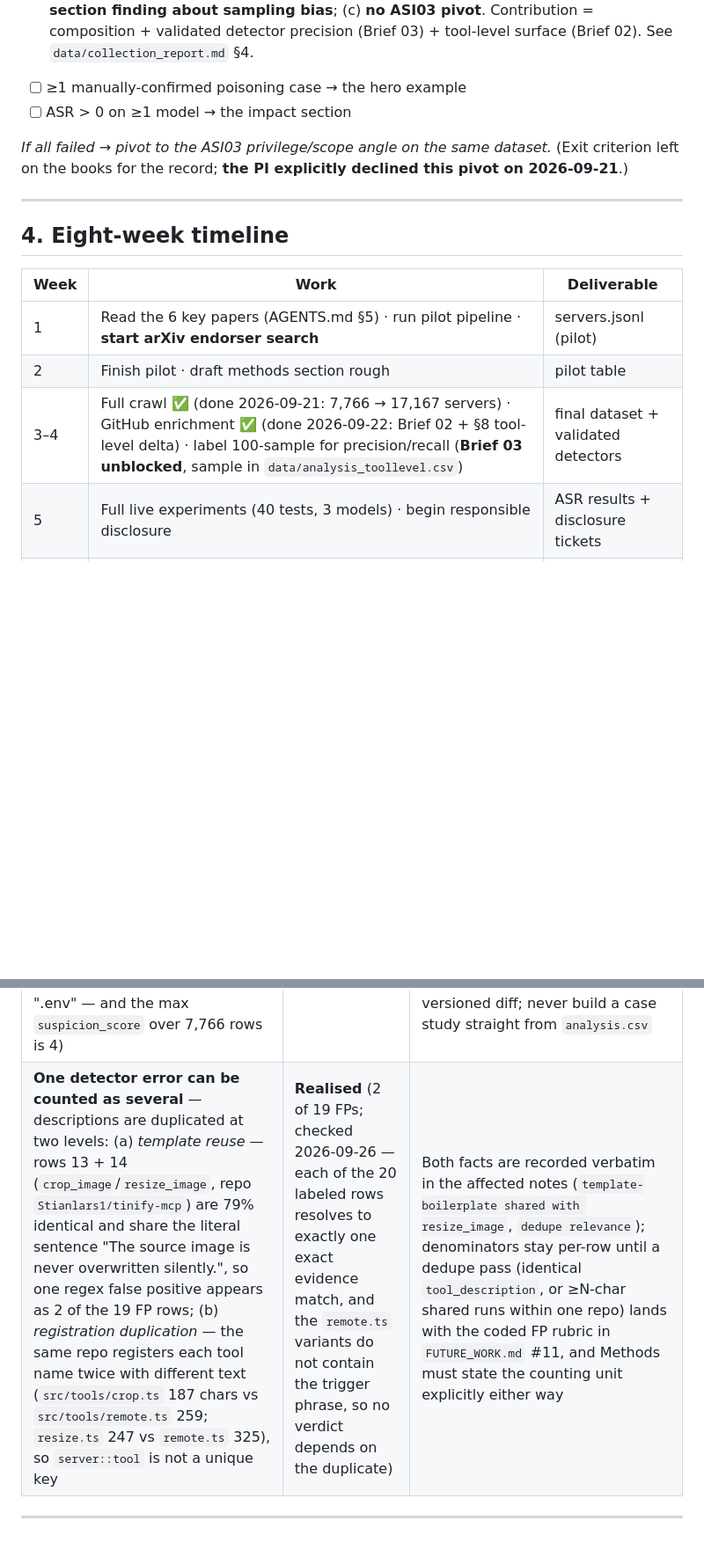
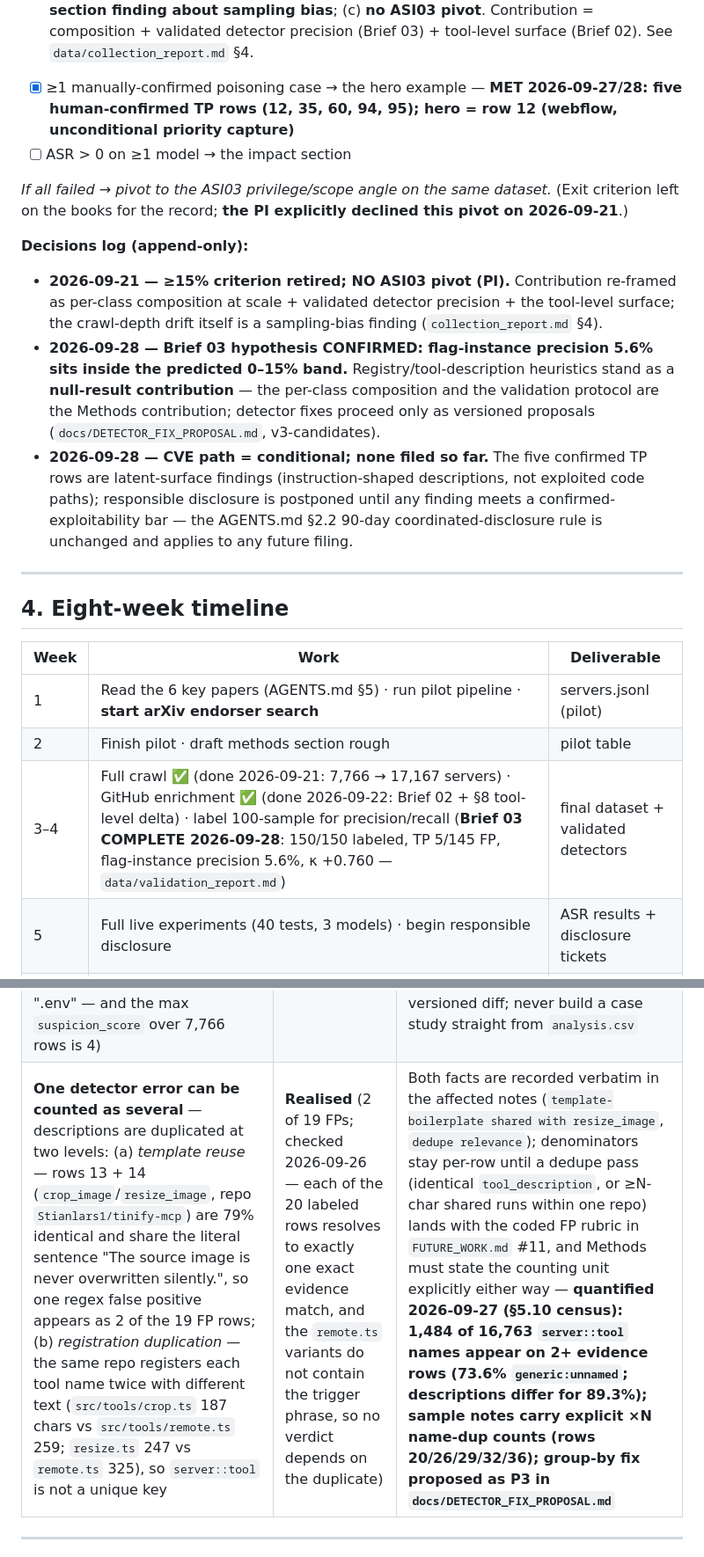
Before and after one commit to MR-SS/mcp-security-research-, a Markdown page: PLAN.md, 2 parts joined by grey strips. Shown at 88% size. Rendered like a GitHub page; blank space fills up the shorter version.

Commit message:
PLAN.md progress sync: Brief 03 complete + kappa + proposal links

```diff
--- a/PLAN.md
+++ b/PLAN.md
@@ -60,10 +60,15 @@
 
 **Pilot success criteria (met/pending):**
 - ~~≥15% servers with dangerous capabilities → the story exists~~ **RETIRED 2026-09-21 (PI decision) — replaced by per-class composition at scale.** Reasons: (a) registry **server-level descriptions are short marketing text**, so a headline % measures prose rather than capability — the real poisoning surface is **tool descriptions** (Brief 02); (b) the pilot was a **non-random head-of-cursor slice** and the rate drifts with crawl depth (18.5% @ 108 → 7.1% @ 1,967 → 6.2% @ 7,766), which is itself a **Methods-section finding about sampling bias**; (c) **no ASI03 pivot**. Contribution = composition + validated detector precision (Brief 03) + tool-level surface (Brief 02). See `data/collection_report.md` §4.
-- [ ] ≥1 manually-confirmed poisoning case → the hero example
+- [x] ≥1 manually-confirmed poisoning case → the hero example — **MET 2026-09-27/28: five human-confirmed TP rows (12, 35, 60, 94, 95); hero = row 12 (webflow, unconditional priority capture)**
 - [ ] ASR > 0 on ≥1 model → the impact section
 
 *If all failed → pivot to the ASI03 privilege/scope angle on the same dataset.* (Exit criterion left on the books for the record; **the PI explicitly declined this pivot on 2026-09-21**.)
+
+**Decisions log (append-only):**
+- **2026-09-21 — ≥15% criterion retired; NO ASI03 pivot (PI).** Contribution re-framed as per-class composition at scale + validated detector precision + the tool-level surface; the crawl-depth drift itself is a sampling-bias finding (`collection_report.md` §4).
+- **2026-09-28 — Brief 03 hypothesis CONFIRMED: flag-instance precision 5.6% sits inside the predicted 0–15% band.** Registry/tool-description heuristics stand as a **null-result contribution** — the per-class composition and the validation protocol are the Methods contribution; detector fixes proceed only as versioned proposals (`docs/DETECTOR_FIX_PROPOSAL.md`, v3-candidates).
+- **2026-09-28 — CVE path = conditional; none filed so far.** The five confirmed TP rows are latent-surface findings (instruction-shaped descriptions, not exploited code paths); responsible disclosure is postponed until any finding meets a confirmed-exploitability bar — the AGENTS.md §2.2 90-day coordinated-disclosure rule is unchanged and applies to any future filing.
 
 ---
 
@@ -73,7 +78,7 @@
 |---|---|---|
 | 1 | Read the 6 key papers (AGENTS.md §5) · run pilot pipeline · **start arXiv endorser search** | servers.jsonl (pilot) |
 | 2 | Finish pilot · draft methods section rough | pilot table |
-| 3–4 | Full crawl ✅ (done 2026-09-21: 7,766 → 17,167 servers) · GitHub enrichment ✅ (done 2026-09-22: Brief 02 + §8 tool-level delta) · label 100-sample for precision/recall (**Brief 03 unblocked**, sample in `data/analysis_toollevel.csv`) | final dataset + validated detectors |
+| 3–4 | Full crawl ✅ (done 2026-09-21: 7,766 → 17,167 servers) · GitHub enrichment ✅ (done 2026-09-22: Brief 02 + §8 tool-level delta) · label 100-sample for precision/recall (**Brief 03 COMPLETE 2026-09-28**: 150/150 labeled, TP 5/145 FP, flag-instance precision 5.6%, κ +0.760 — `data/validation_report.md`) | final dataset + validated detectors |
 | 5 | Full live experiments (40 tests, 3 models) · begin responsible disclosure | ASR results + disclosure tickets |
 | 6 | Full draft (8–10 pp, ACM/USENIX style) · **approved stretch: re-crawl the census and diff it against the 2026-09-21 snapshot → description-drift statistics over the ~89% mutable-remote surface (one figure, $0)** | draft v1 + drift figure |
 | 7 | Polish · public repo · Zenodo DOI · 1–2 external reviews (OWASP community) | draft v2 + artifact |
@@ -98,7 +106,7 @@
 | **Evidence note silently truncated by the terminal** (a pasted multi-line note stored only its first line — row 12's note became a 90-char mid-sentence fragment at 09:06Z; the surplus lines leaked into later prompts) | **Realised** | Fixed 2026-09-26 (`7b05ba7`): note entry now reads the tty byte-by-byte and drains the rest of the paste, a substituted `input()` always wins, and EOF quits cleanly; regression-tested in a real pty (paste stored whole, nothing leaked, no deadlock). **Follow-up 2026-09-27:** the `f` path now offers an optional note using the same collapse/paste-drain mechanics; bare Enter retains the prior empty-note behavior, covered by one PTY test exercising both branches. No corrupted note survives — the fragment is archived in `labels.jsonl.superseded` and every mutation is in `labels.audit.jsonl` |
 | **Unit confusion in the validation report** (FP reasons were counted once per flag class rather than once per row — one row's reason shown as 5; the Summary's `FP 41` is flag instances and sat next to `Labeled rows 20`) | **Realised** | Fixed 2026-09-26 (`7b05ba7`): one taxonomy reason per FP row (sums to the FP row count), rows vs flag instances labelled explicitly in the table and on stdout; verified no labeled row carries a duplicated flag class, so the per-class precision denominators were never affected. The coarse keyword buckets themselves are parked as `FUTURE_WORK.md` #11 |
 | **Detector precision likely very low** (informal triage: the 15 highest-scoring rows are all benign substring matches — URLs, "never", "assistant:", ".env" — and the max `suspicion_score` over 7,766 rows is 4) | High | Brief 03 owns the validation protocol: label the top-100 + 50 random negatives, report precision per class, propose regex fixes as a versioned diff; never build a case study straight from `analysis.csv` |
-| **One detector error can be counted as several** — descriptions are duplicated at two levels: (a) *template reuse* — rows 13 + 14 (`crop_image`/`resize_image`, repo `Stianlars1/tinify-mcp`) are 79% identical and share the literal sentence "The source image is never overwritten silently.", so one regex false positive appears as 2 of the 19 FP rows; (b) *registration duplication* — the same repo registers each tool name twice with different text (`src/tools/crop.ts` 187 chars vs `src/tools/remote.ts` 259; `resize.ts` 247 vs `remote.ts` 325), so `server::tool` is not a unique key | **Realised** (2 of 19 FPs; checked 2026-09-26 — each of the 20 labeled rows resolves to exactly one exact evidence match, and the `remote.ts` variants do not contain the trigger phrase, so no verdict depends on the duplicate) | Both facts are recorded verbatim in the affected notes (`template-boilerplate shared with resize_image`, `dedupe relevance`); denominators stay per-row until a dedupe pass (identical `tool_description`, or ≥N-char shared runs within one repo) lands with the coded FP rubric in `FUTURE_WORK.md` #11, and Methods must state the counting unit explicitly either way |
+| **One detector error can be counted as several** — descriptions are duplicated at two levels: (a) *template reuse* — rows 13 + 14 (`crop_image`/`resize_image`, repo `Stianlars1/tinify-mcp`) are 79% identical and share the literal sentence "The source image is never overwritten silently.", so one regex false positive appears as 2 of the 19 FP rows; (b) *registration duplication* — the same repo registers each tool name twice with different text (`src/tools/crop.ts` 187 chars vs `src/tools/remote.ts` 259; `resize.ts` 247 vs `remote.ts` 325), so `server::tool` is not a unique key | **Realised** (2 of 19 FPs; checked 2026-09-26 — each of the 20 labeled rows resolves to exactly one exact evidence match, and the `remote.ts` variants do not contain the trigger phrase, so no verdict depends on the duplicate) | Both facts are recorded verbatim in the affected notes (`template-boilerplate shared with resize_image`, `dedupe relevance`); denominators stay per-row until a dedupe pass (identical `tool_description`, or ≥N-char shared runs within one repo) lands with the coded FP rubric in `FUTURE_WORK.md` #11, and Methods must state the counting unit explicitly either way — **quantified 2026-09-27 (§5.10 census): 1,484 of 16,763 `server::tool` names appear on 2+ evidence rows (73.6% `generic:unnamed`; descriptions differ for 89.3%); sample notes carry explicit ×N name-dup counts (rows 20/26/29/32/36); group-by fix proposed as P3 in `docs/DETECTOR_FIX_PROPOSAL.md`** |
 
 ---
 
```
Also changed, not shown: other parts of PLAN.md (+6 -3 lines).
